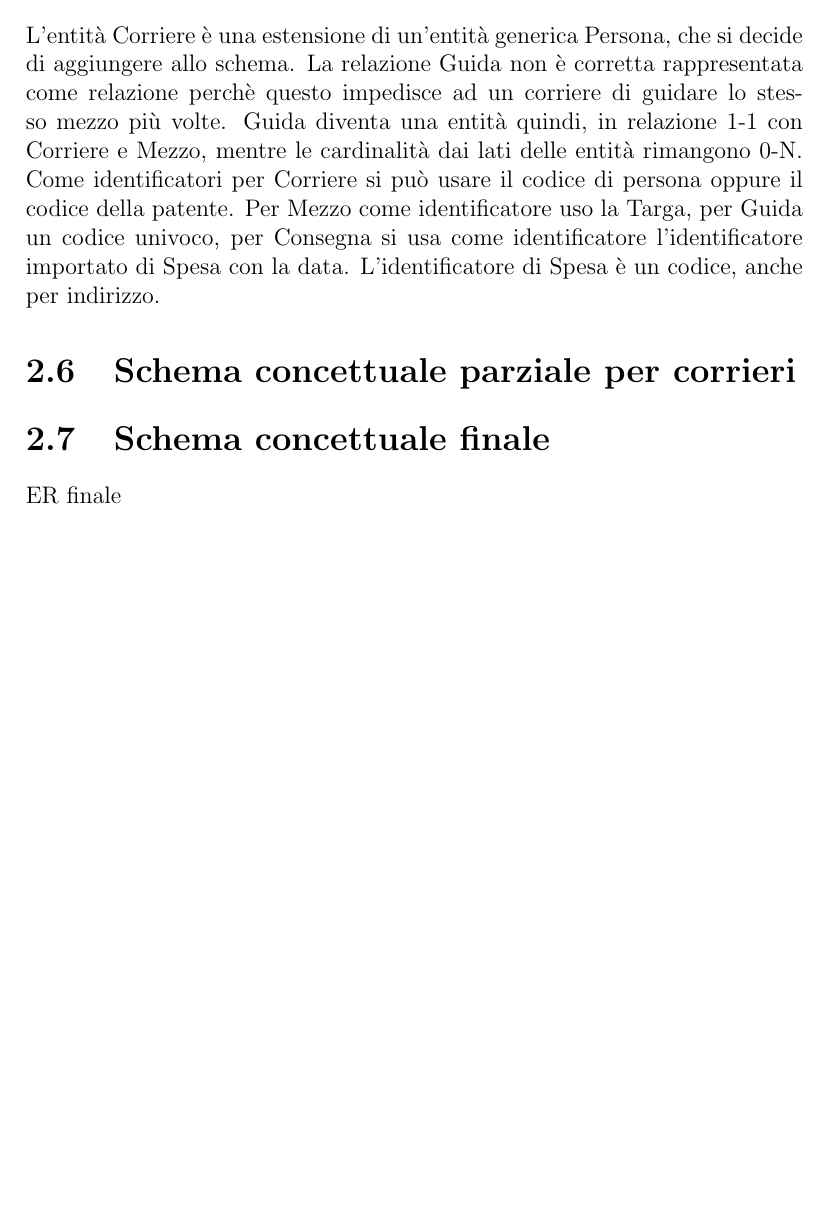
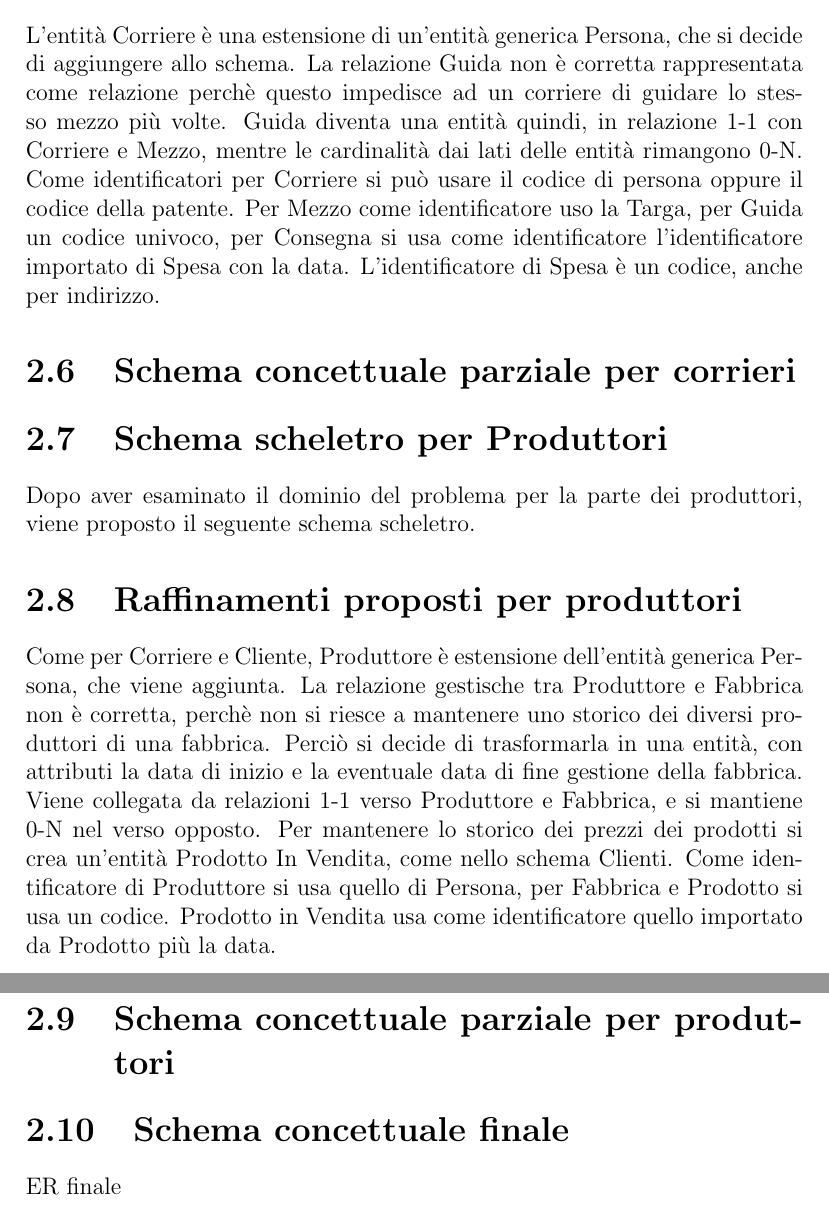
Before and after one commit to EmmaLeonardi/report-DB, a LaTeX document (report.tex): part of page 6 of 13 before the commit and two parts of pages 7 and 8 of 17 after it, the two joined at a grey line, cut so that both start at the same text, the shorter picture padded with empty space. Compiled offline with pdfLaTeX.

Commit message:
Added producer ER

```diff
--- a/report.tex
+++ b/report.tex
@@ -84,3 +84,5 @@ L'identificatore di Spesa è un codice, anche per indirizzo.
 	\includegraphics[width=\textwidth]{img/SchemaConcettuale-Corrieri2.pdf}
 	\caption{Schema scheletro per i Corrieri, dopo le modifiche apportate}
 \end{figure}
+\section{Schema scheletro per Produttori}
+Dopo aver esaminato il dominio del problema per la parte dei produttori, viene proposto il seguente schema scheletro.
@@ -86,0 +93,8 @@ L'identificatore di Spesa è un codice, anche per indirizzo.
+\end{figure}
+\section{Raffinamenti proposti per produttori}
+Come per Corriere e Cliente, Produttore è estensione dell'entità generica Persona, che viene aggiunta.
+La relazione gestische tra Produttore e Fabbrica non è corretta, perchè non si riesce a mantenere uno storico dei diversi produttori di una fabbrica.
+Perciò si decide di trasformarla in una entità, con attributi la data di inizio e la eventuale data di fine gestione della fabbrica. Viene collegata da relazioni 1-1 verso Produttore e Fabbrica, e si mantiene 0-N nel verso opposto.
+Per mantenere lo storico dei prezzi dei prodotti si crea un'entità Prodotto In Vendita, come nello schema Clienti.
+Come identificatore di Produttore si usa quello di Persona, per Fabbrica e Prodotto si usa un codice. Prodotto in Vendita usa come identificatore quello importato da Prodotto più la data.
+\section{Schema concettuale parziale per produttori}
@@ -87,3 +105,4 @@ L'identificatore di Spesa è un codice, anche per indirizzo.
+\end{figure}
 
 
 \section{Schema concettuale finale}
```
Also changed, not shown: report.tex (8 more changed lines).
